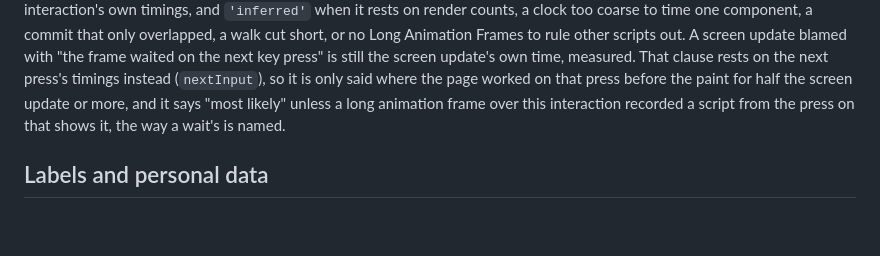
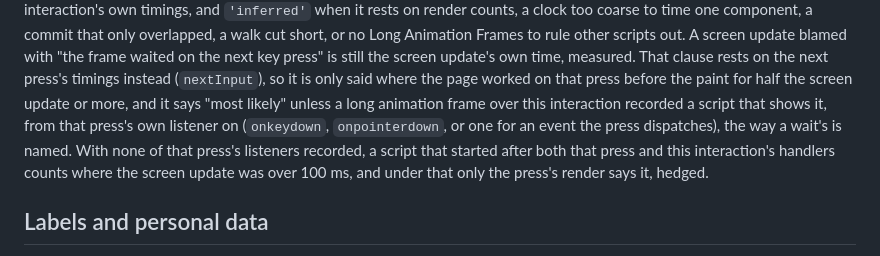
Before and after one commit to adityareddy-dev/react-inp-blame, a Markdown page: docs/api.md, the part around the change. GitHub-like rendering; blank space fills up the shorter version.

Commit message:
Say in the API doc which scripts show the frame waited on the next press, and that with no listener of it under 100 ms only its render does

```diff
--- a/docs/api.md
+++ b/docs/api.md
@@ -123,7 +123,10 @@ overlapped, a walk cut short, or no Long Animation Frames to rule other scripts
 with "the frame waited on the next key press" is still the screen update's own time, measured. That clause
 rests on the next press's timings instead (`nextInput`), so it is only said where the page worked on that
 press before the paint for half the screen update or more, and it says "most likely" unless a long animation
-frame over this interaction recorded a script from the press on that shows it, the way a wait's is named.
+frame over this interaction recorded a script that shows it, from that press's own listener on (`onkeydown`,
+`onpointerdown`, or one for an event the press dispatches), the way a wait's is named. With none of that
+press's listeners recorded, a script that started after both that press and this interaction's handlers counts
+where the screen update was over 100 ms, and under that only the press's render says it, hedged.
 
 ## Labels and personal data
 
```
